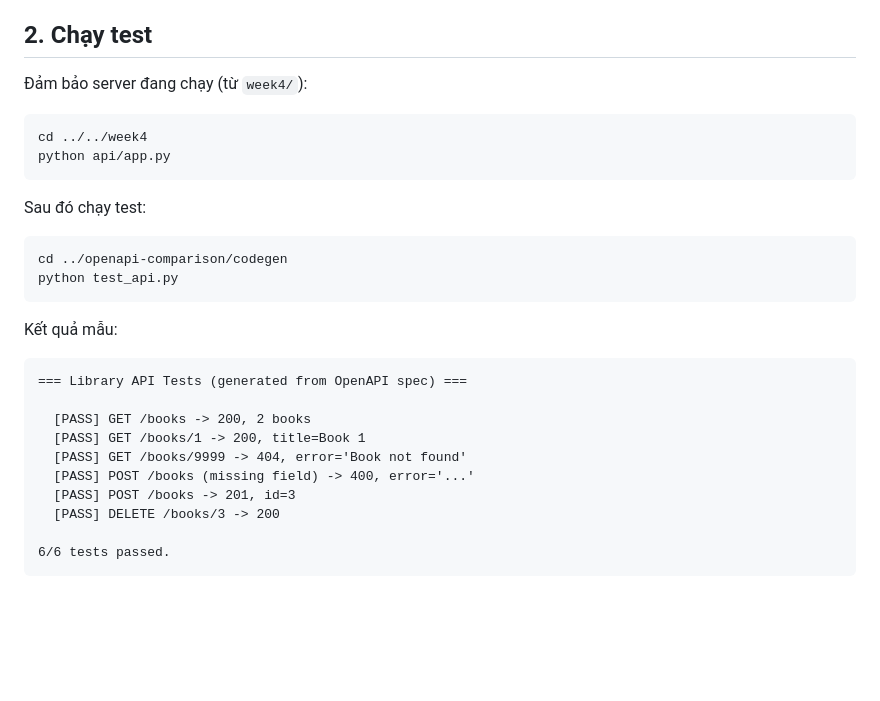
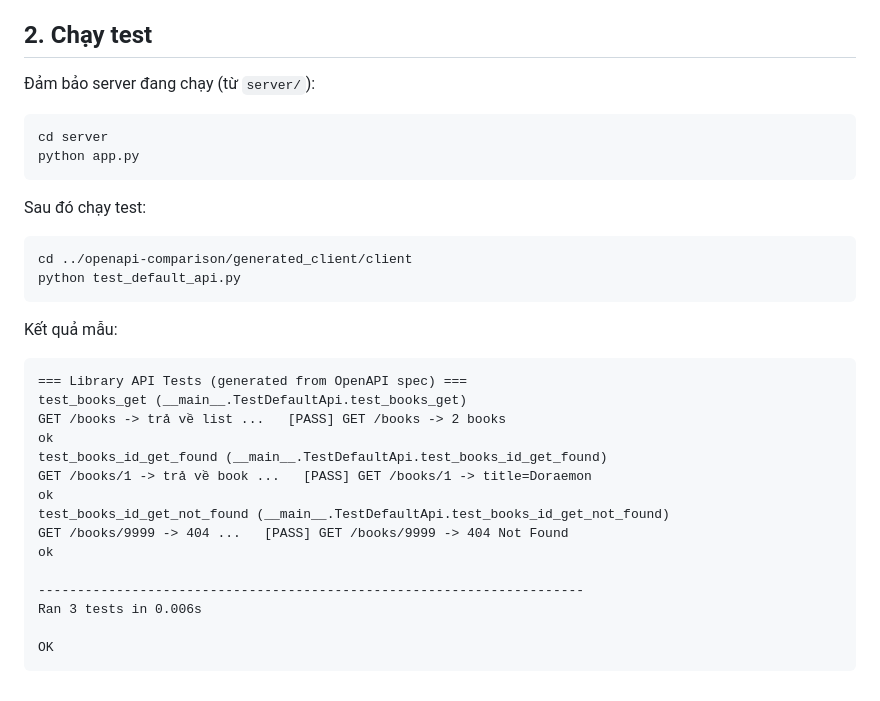
Before and after one commit to viet2005-68/2526II_INT3505_1, a Markdown page: openapi-comparison/README.md, the part around the change. Drawn GitHub-style; blank space fills up the shorter version.

Commit message:
Fix server directory and test execution instructions
Updated instructions for running the server and tests.

````diff
--- a/openapi-comparison/README.md
+++ b/openapi-comparison/README.md
@@ -71,32 +71,36 @@ Output: thư mục `generated-client/` chứa toàn bộ Python client được
 gồm models, API classes, configuration, README.
 
 ## 2. Chạy test
-
-Đảm bảo server đang chạy (từ `week4/`):
+Đảm bảo server đang chạy (từ `server/`):
 
 ```bash
-cd ../../week4
-python api/app.py
+cd server
+python app.py
 ```
 
 Sau đó chạy test:
 
 ```bash
-cd ../openapi-comparison/codegen
-python test_api.py
+cd ../openapi-comparison/generated_client/client
+python test_default_api.py
 ```
 
 Kết quả mẫu:
 
 ```
 === Library API Tests (generated from OpenAPI spec) ===
+test_books_get (__main__.TestDefaultApi.test_books_get)
+GET /books -> trả về list ...   [PASS] GET /books -> 2 books
+ok
+test_books_id_get_found (__main__.TestDefaultApi.test_books_id_get_found)
+GET /books/1 -> trả về book ...   [PASS] GET /books/1 -> title=Doraemon
+ok
+test_books_id_get_not_found (__main__.TestDefaultApi.test_books_id_get_not_found)
+GET /books/9999 -> 404 ...   [PASS] GET /books/9999 -> 404 Not Found
+ok
 
-  [PASS] GET /books -> 200, 2 books
-  [PASS] GET /books/1 -> 200, title=Book 1
-  [PASS] GET /books/9999 -> 404, error='Book not found'
-  [PASS] POST /books (missing field) -> 400, error='...'
-  [PASS] POST /books -> 201, id=3
-  [PASS] DELETE /books/3 -> 200
+----------------------------------------------------------------------
+Ran 3 tests in 0.006s
 
-6/6 tests passed.
+OK
 ```
````
